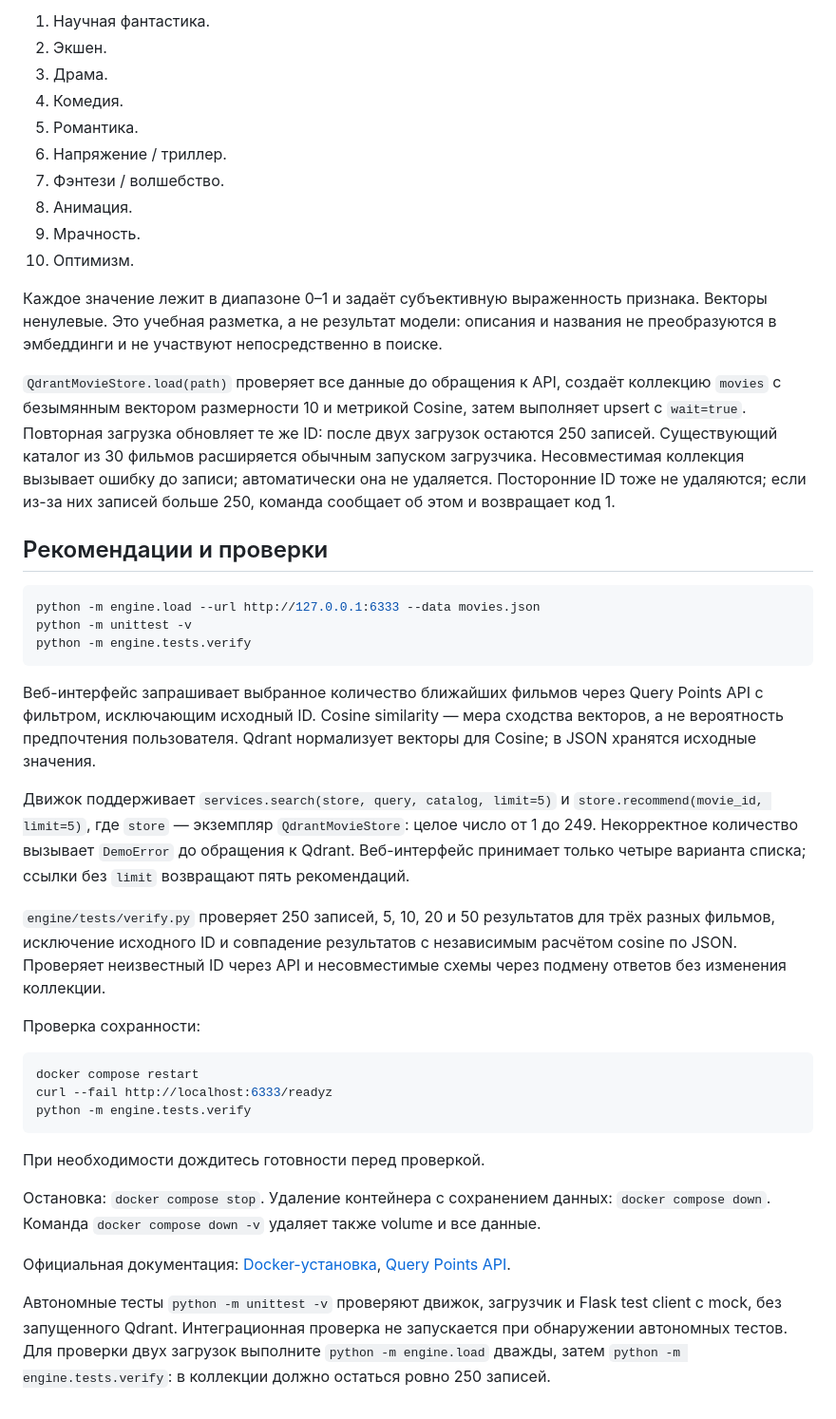
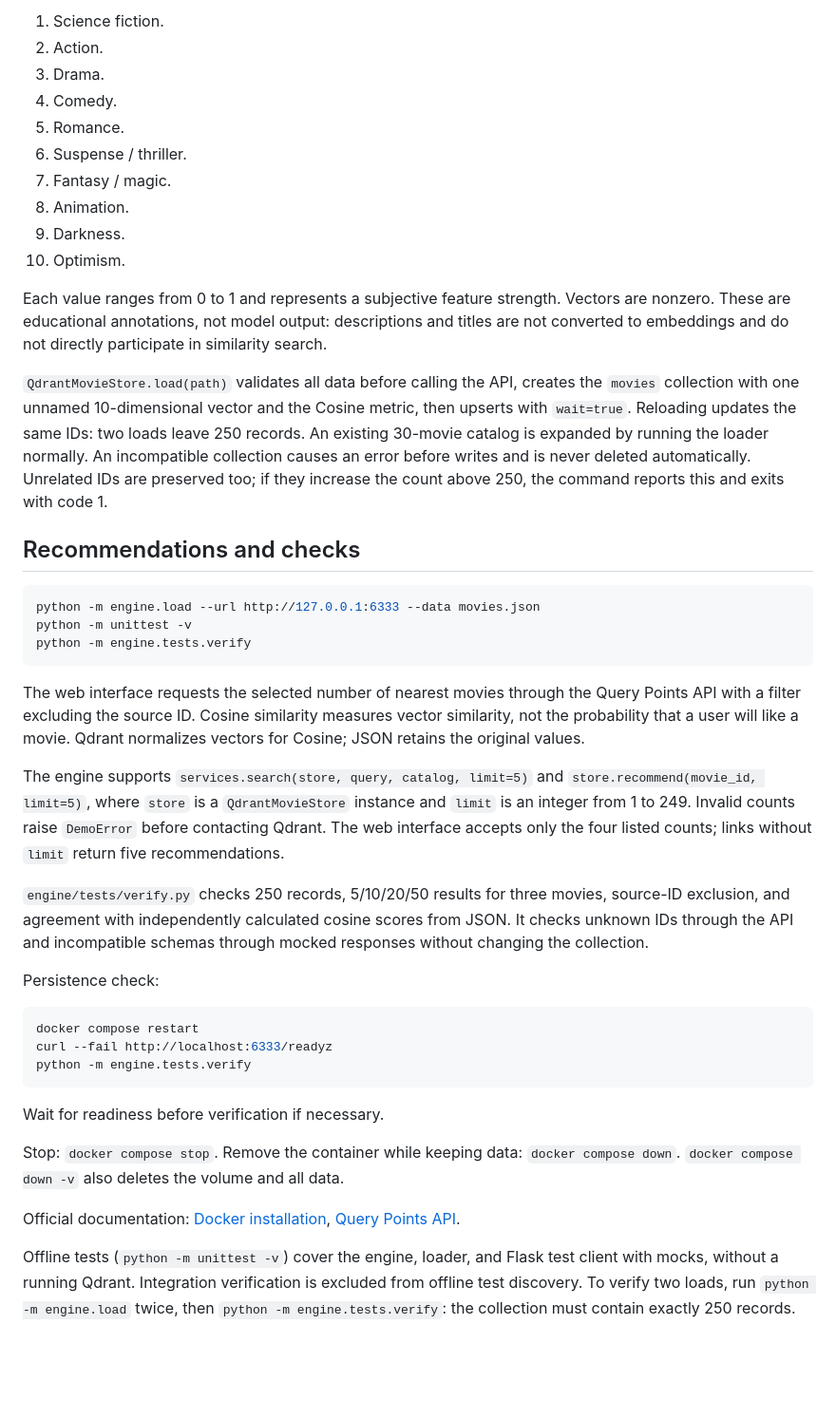
Before and after one commit to suph4rd/qdrant-movies-demo, a Markdown page: README.md, the part around one of its changes. Shown at 95% size. Drawn GitHub-style; blank space fills up the shorter version.

Commit message:
Translate documentation and establish language policy

````diff
--- a/README.md
+++ b/README.md
@@ -55,20 +55,20 @@ QDRANT_URL=http://127.0.0.1:6333 python -m flask --app web.app:create_app run --
 
-1. Научная фантастика.
-2. Экшен.
-3. Драма.
-4. Комедия.
-5. Романтика.
-6. Напряжение / триллер.
-7. Фэнтези / волшебство.
-8. Анимация.
-9. Мрачность.
-10. Оптимизм.
+1. Science fiction.
+2. Action.
+3. Drama.
+4. Comedy.
+5. Romance.
+6. Suspense / thriller.
+7. Fantasy / magic.
+8. Animation.
+9. Darkness.
+10. Optimism.
 
-Каждое значение лежит в диапазоне 0–1 и задаёт субъективную выраженность признака. Векторы ненулевые. Это учебная разметка, а не результат модели: описания и названия не преобразуются в эмбеддинги и не участвуют непосредственно в поиске.
+Each value ranges from 0 to 1 and represents a subjective feature strength. Vectors are nonzero. These are educational annotations, not model output: descriptions and titles are not converted to embeddings and do not directly participate in similarity search.
 
-`QdrantMovieStore.load(path)` проверяет все данные до обращения к API, создаёт коллекцию `movies` с безымянным вектором размерности 10 и метрикой Cosine, затем выполняет upsert с `wait=true`. Повторная загрузка обновляет те же ID: после двух загрузок остаются 250 записей. Существующий каталог из 30 фильмов расширяется обычным запуском загрузчика. Несовместимая коллекция вызывает ошибку до записи; автоматически она не удаляется. Посторонние ID тоже не удаляются; если из-за них записей больше 250, команда сообщает об этом и возвращает код 1.
+`QdrantMovieStore.load(path)` validates all data before calling the API, creates the `movies` collection with one unnamed 10-dimensional vector and the Cosine metric, then upserts with `wait=true`. Reloading updates the same IDs: two loads leave 250 records. An existing 30-movie catalog is expanded by running the loader normally. An incompatible collection causes an error before writes and is never deleted automatically. Unrelated IDs are preserved too; if they increase the count above 250, the command reports this and exits with code 1.
 
-## Рекомендации и проверки
+## Recommendations and checks
 
 ```sh
 python -m engine.load --url http://127.0.0.1:6333 --data movies.json
@@ -76,13 +76,13 @@ python -m unittest -v
 python -m engine.tests.verify
 ```
 
-Веб-интерфейс запрашивает выбранное количество ближайших фильмов через Query Points API с фильтром, исключающим исходный ID. Cosine similarity — мера сходства векторов, а не вероятность предпочтения пользователя. Qdrant нормализует векторы для Cosine; в JSON хранятся исходные значения.
+The web interface requests the selected number of nearest movies through the Query Points API with a filter excluding the source ID. Cosine similarity measures vector similarity, not the probability that a user will like a movie. Qdrant normalizes vectors for Cosine; JSON retains the original values.
 
-Движок поддерживает `services.search(store, query, catalog, limit=5)` и `store.recommend(movie_id, limit=5)`, где `store` — экземпляр `QdrantMovieStore`: целое число от 1 до 249. Некорректное количество вызывает `DemoError` до обращения к Qdrant. Веб-интерфейс принимает только четыре варианта списка; ссылки без `limit` возвращают пять рекомендаций.
+The engine supports `services.search(store, query, catalog, limit=5)` and `store.recommend(movie_id, limit=5)`, where `store` is a `QdrantMovieStore` instance and `limit` is an integer from 1 to 249. Invalid counts raise `DemoError` before contacting Qdrant. The web interface accepts only the four listed counts; links without `limit` return five recommendations.
 
-`engine/tests/verify.py` проверяет 250 записей, 5, 10, 20 и 50 результатов для трёх разных фильмов, исключение исходного ID и совпадение результатов с независимым расчётом cosine по JSON. Проверяет неизвестный ID через API и несовместимые схемы через подмену ответов без изменения коллекции.
+`engine/tests/verify.py` checks 250 records, 5/10/20/50 results for three movies, source-ID exclusion, and agreement with independently calculated cosine scores from JSON. It checks unknown IDs through the API and incompatible schemas through mocked responses without changing the collection.
 
-Проверка сохранности:
+Persistence check:
 
 ```sh
 docker compose restart
@@ -90,10 +90,10 @@ curl --fail http://localhost:6333/readyz
 python -m engine.tests.verify
 ```
 
-При необходимости дождитесь готовности перед проверкой.
+Wait for readiness before verification if necessary.
 
-Остановка: `docker compose stop`. Удаление контейнера с сохранением данных: `docker compose down`. Команда `docker compose down -v` удаляет также volume и все данные.
+Stop: `docker compose stop`. Remove the container while keeping data: `docker compose down`. `docker compose down -v` also deletes the volume and all data.
 
-Официальная документация: [Docker-установка](https://qdrant.tech/documentation/installation/), [Query Points API](https://api.qdrant.tech/api-reference/search/query-points).
+Official documentation: [Docker installation](https://qdrant.tech/documentation/installation/), [Query Points API](https://api.qdrant.tech/api-reference/search/query-points).
 
-Автономные тесты `python -m unittest -v` проверяют движок, загрузчик и Flask test client с mock, без запущенного Qdrant. Интеграционная проверка не запускается при обнаружении автономных тестов. Для проверки двух загрузок выполните `python -m engine.load` дважды, затем `python -m engine.tests.verify`: в коллекции должно остаться ровно 250 записей.
+Offline tests (`python -m unittest -v`) cover the engine, loader, and Flask test client with mocks, without a running Qdrant. Integration verification is excluded from offline test discovery. To verify two loads, run `python -m engine.load` twice, then `python -m engine.tests.verify`: the collection must contain exactly 250 records.
````
Also changed, not shown: other parts of README.md (+20 -20 lines), AGENTS.md (+4 -0 lines).
